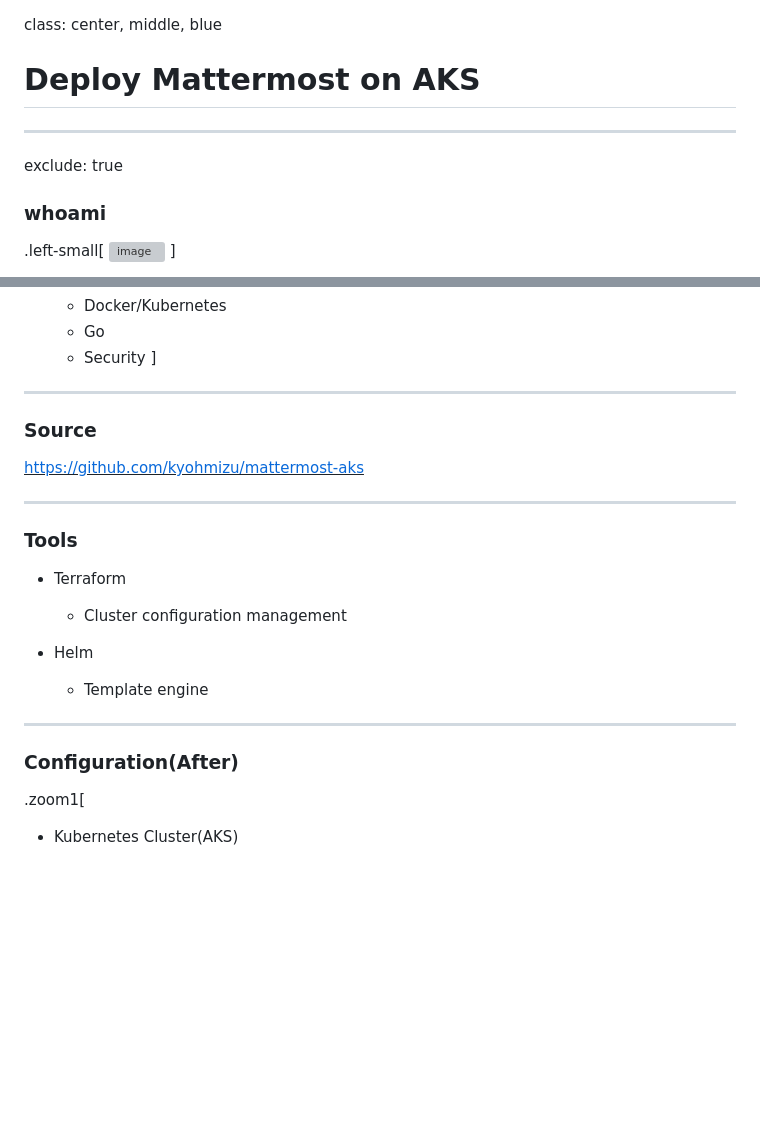
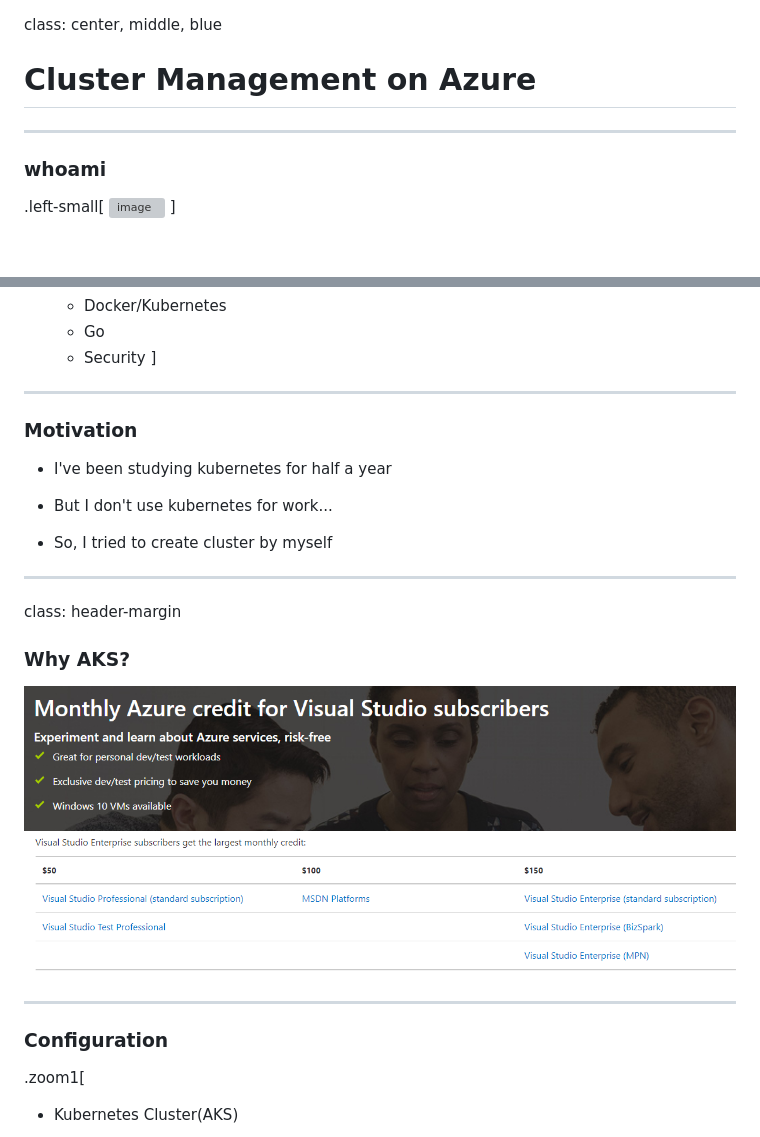
Before and after one commit to kyohmizu/slides-deploy-aks, a Markdown page: main.md, 2 parts joined by grey strips. GitHub-like rendering; pictures changed too: azure-subscription-top.png (added), azure-subscription.png (added); blank space fills up the shorter version; grey boxes are pictures that could not be loaded.

```diff
--- a/main.md
+++ b/main.md
@@ -1,8 +1,7 @@
 class: center, middle, blue
-# Deploy Mattermost on AKS
+# Cluster Management on Azure
 
 ---
-exclude: true
 ### whoami
 
 .left-small[
@@ -21,23 +20,23 @@ exclude: true
 ]
 
 ---
-### Source
+### Motivation
 
-<u><https://github.com/kyohmizu/mattermost-aks></u>
+- I've been studying kubernetes for half a year
+
+- But I don't use kubernetes for work...
+
+- So, I tried to create cluster by myself
 
 ---
-### Tools
+class: header-margin
+### Why AKS?
 
-- Terraform
-
-  - Cluster configuration management
-
-- Helm
-
-  - Template engine
+<center><img src="azure-subscription-top.png" width=100%></center>
+<center><img src="azure-subscription.png" width=100%></center>
 
 ---
-### Configuration(After)
+### Configuration
 
 .zoom1[
 - Kubernetes Cluster(AKS)
```
Also changed, not shown: other parts of main.md (+42 -3 lines), 2 other files.
